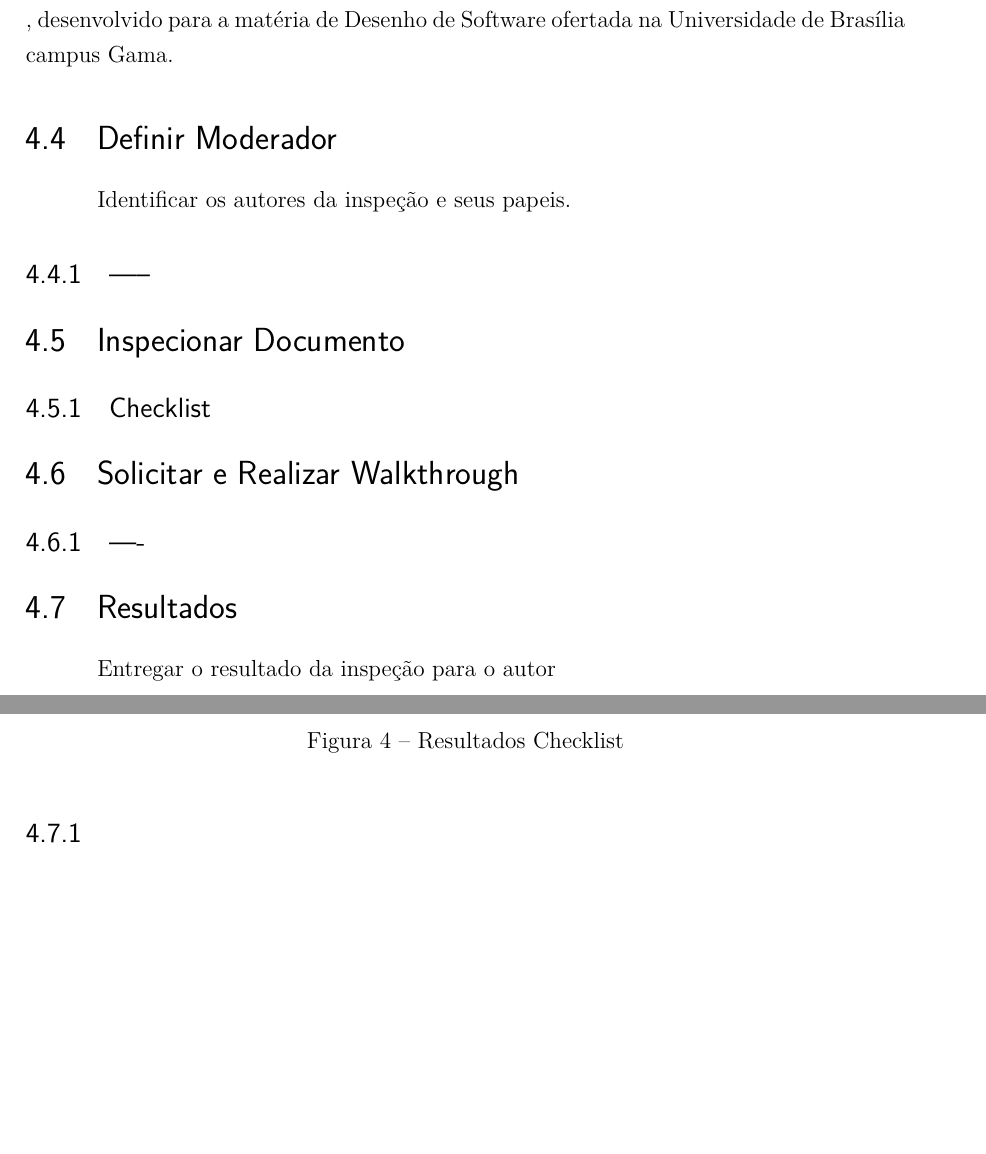
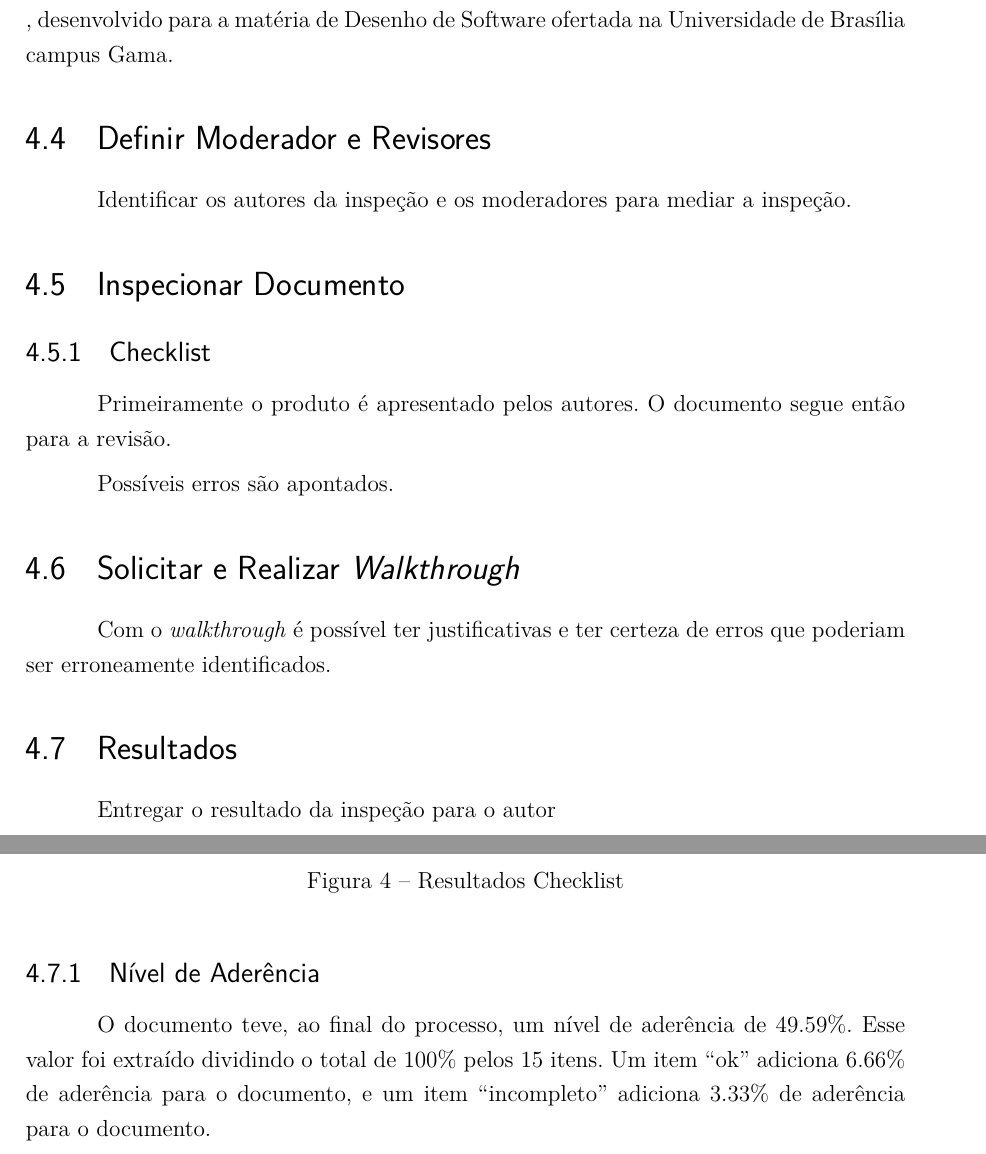
Before and after one commit to aldarionsevero/verivarlrels, a LaTeX thesis (rel1/trabalho1.tex, which reads rel1/conteudo/processo.tex): two parts of pages 12 and 13 of 16, joined at a grey line, cut so that both start at the same text, the shorter picture padded with empty space. Compiled offline with pdfLaTeX.

Commit message:
correcoes e aderencia e processo
Signed-off-by: Lucas Severo <lucassalves65@gmail.com>

```diff
--- a/rel1/conteudo/processo.tex
+++ b/rel1/conteudo/processo.tex
@@ -57,19 +57,22 @@ Definir quais elementos seriam inspecionados e com base em quais critérios.
  O documento escolhido para verificação foi o de Arquitetura do projeto Sushizuki, disponível em \url{https://github.com/sushizuki/main-project/wiki/Documento-de-Arquitetura} , desenvolvido para a matéria de Desenho de Software ofertada na Universidade de Brasília campus Gama.
 
 
- \section{Definir Moderador}
+ \section{Definir Moderador e Revisores}
 
- Identificar os autores da inspeção e seus papeis.
-
- \subsection{-----}
+ Identificar os autores da inspeção e os moderadores para mediar a inspeção.
 
  \section{Inspecionar Documento}
 
  \subsection{Checklist}
 
- \section{Solicitar e Realizar Walkthrough}
+ Primeiramente o produto é apresentado pelos autores. O documento segue então para a revisão.
 
- \subsection{----}
+ Possíveis erros são apontados.
+
+ \section{Solicitar e Realizar \textit{Walkthrough}}
+
+ Com o \textit{walkthrough} é possível ter justificativas e ter certeza de erros
+ que poderiam ser erroneamente identificados.
 
  \section{Resultados}
 
@@ -82,4 +85,9 @@ Definir quais elementos seriam inspecionados e com base em quais critérios.
   \label{fig:checklist-results}
 \end{figure}
 
- \subsection{}
+ \subsection{Nível de Aderência}
+
+O documento teve, ao final do processo, um nível de aderência de 49.59\%. Esse
+valor foi extraído dividindo o total de 100\% pelos 15 itens. Um item ``ok''
+adiciona 6.66\% de aderência para o documento, e um item ``incompleto'' adiciona
+3.33\% de aderência para o documento.
```
Also changed, not shown: rel1/conteudo/conclusao.tex (+1 -1 lines), rel1/conteudo/controle.tex (+4 -4 lines), rel1/conteudo/justificativa-doc.tex (+3 -3 lines), rel1/conteudo/projeto-excolhido.tex (+1 -2 lines), rel1/figuras/checklist-results.png, rel1/conteudo/processo.tex (2 more changed lines).
